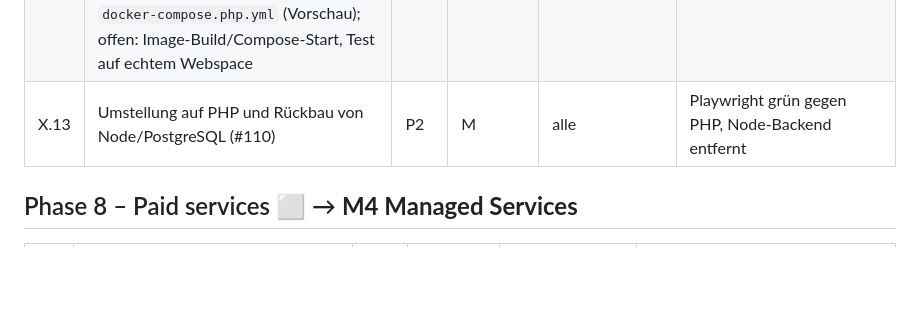
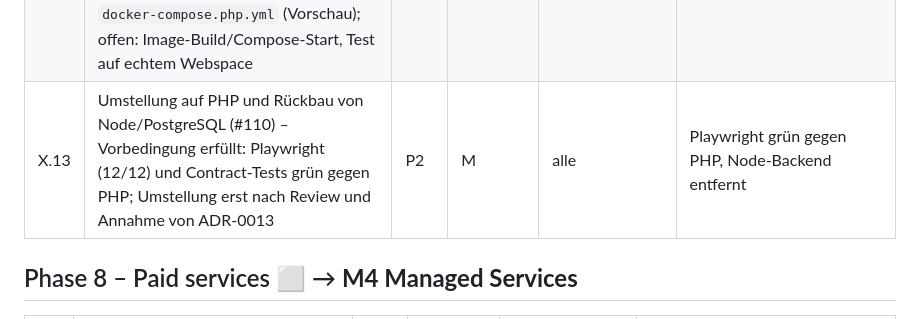
Before and after one commit to mszkb/fastmail-alternative, a Markdown page: ROADMAP.md, the part around the change. Rendered like a GitHub page; blank space fills up the shorter version.

```diff
--- a/ROADMAP.md
+++ b/ROADMAP.md
@@ -155,7 +155,7 @@ Ziel: Self-Hosting auf jedem Webhoster mit PHP und MySQL; Docker Compose bleibt
 | X.10 | 🟨 Lese-API (#104), Senden/Outbox/Entwürfe/Uploads (#105), Web Push aus Cron (#106), Aufräumen/Export (#107) – portiert: Lese-API inkl. IMAP-Suche (#104), Web Push mit eigener VAPID/aes128gcm-Implementierung (#106), Cleanup/account_cleanup, Konfig-Export/-Import, Settings, Speicher, Sync-Routen (#107); offen: Suche, #105 komplett                                                                                                                                     | P1   | L       | X.9            | –                                                  |
 | X.11 | 🟨 Backup/Restore MySQL und Migration PostgreSQL → MySQL (#108) – `bin/import-postgres.php` (alle Tabellen, Arrays in Ersatztabellen, Jobs ohne erledigte, Sequenz) mit Lesbarkeitsprüfung aller Credentials/Betreffzeilen, Test gegen das echte Node-Schema; offen: Backup/Restore für MySQL (`bin/console backup`), Import aus `.fmabk`, Nightly                                                                                                                              | P0   | L       | X.4, X.5       | Bestehende Installation migriert ohne Datenverlust |
 | X.12 | 🟨 Deployment: Shared-Hosting-Paket, Installer-Check, Docker-Image (#109) – `bin/check.php`, Web-Installer `install.php` (getestet), ZIP `scripts/build-php-release.sh`, `docker-compose.php.yml` (Vorschau); offen: Image-Build/Compose-Start, Test auf echtem Webspace                                                                                                                                                                                                        | P1   | L       | X.10           | Installation auf Shared Hosting nach Doku          |
-| X.13 | Umstellung auf PHP und Rückbau von Node/PostgreSQL (#110)                                                                                                                                                                                                                                                                                                                                                                                                                       | P2   | M       | alle           | Playwright grün gegen PHP, Node-Backend entfernt   |
+| X.13 | Umstellung auf PHP und Rückbau von Node/PostgreSQL (#110) – Vorbedingung erfüllt: Playwright (12/12) und Contract-Tests grün gegen PHP; Umstellung erst nach Review und Annahme von ADR-0013                                                                                                                                                                                                                                                                                    | P2   | M       | alle           | Playwright grün gegen PHP, Node-Backend entfernt   |
 
 ## Phase 8 – Paid services ⬜ → **M4 Managed Services**
 
```
Also changed, not shown: docs/api/README.md (+5 -2 lines).
